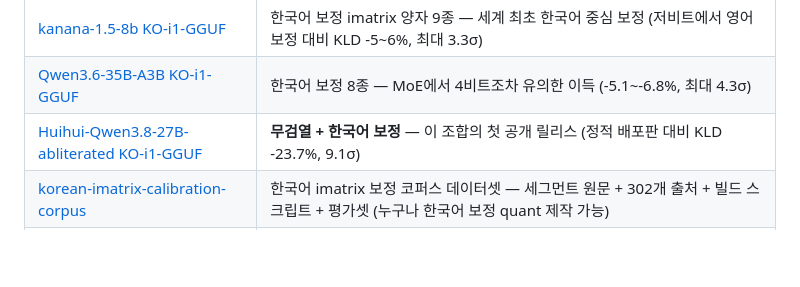
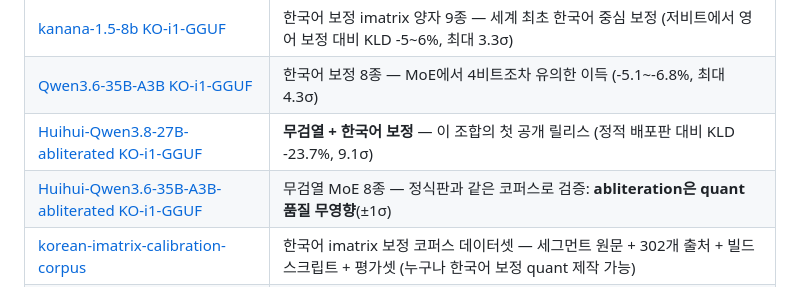
Before and after one commit to Jonas-Augustinus-Linus/strix-local-ai, a Markdown page: README.md, the part around the change. GitHub-like rendering; blank space fills up the shorter version.

Commit message:
README: 4차 릴리스(Qwen3.6-abl KO-i1) 공개 산출물 등재
Co-Authored-By: Claude Fable 5 <noreply@anthropic.com>

```diff
--- a/README.md
+++ b/README.md
@@ -24,6 +24,7 @@
 | [kanana-1.5-8b KO-i1-GGUF](https://huggingface.co/augustine223/kanana-1.5-8b-instruct-2505-KO-i1-GGUF) | 한국어 보정 imatrix 양자 9종 — 세계 최초 한국어 중심 보정 (저비트에서 영어 보정 대비 KLD -5~6%, 최대 3.3σ) |
 | [Qwen3.6-35B-A3B KO-i1-GGUF](https://huggingface.co/augustine223/Qwen3.6-35B-A3B-KO-i1-GGUF) | 한국어 보정 8종 — MoE에서 4비트조차 유의한 이득 (-5.1~-6.8%, 최대 4.3σ) |
 | [Huihui-Qwen3.8-27B-abliterated KO-i1-GGUF](https://huggingface.co/augustine223/Huihui-Qwen3.8-27B-abliterated-KO-i1-GGUF) | **무검열 + 한국어 보정** — 이 조합의 첫 공개 릴리스 (정적 배포판 대비 KLD -23.7%, 9.1σ) |
+| [Huihui-Qwen3.6-35B-A3B-abliterated KO-i1-GGUF](https://huggingface.co/augustine223/Huihui-Qwen3.6-35B-A3B-abliterated-KO-i1-GGUF) | 무검열 MoE 8종 — 정식판과 같은 코퍼스로 검증: **abliteration은 quant 품질 무영향**(±1σ) |
 | [korean-imatrix-calibration-corpus](https://huggingface.co/datasets/augustine223/korean-imatrix-calibration-corpus) | 한국어 imatrix 보정 코퍼스 데이터셋 — 세그먼트 원문 + 302개 출처 + 빌드 스크립트 + 평가셋 (누구나 한국어 보정 quant 제작 가능) |
 | [ryzen-npu-linux](https://github.com/Jonas-Augustinus-Linus/ryzen-npu-linux) | XDNA1/XDNA2 NPU 리눅스 활용 — W4A16 GEMM 5.94 TOPS (오픈 스택) |
 
```
